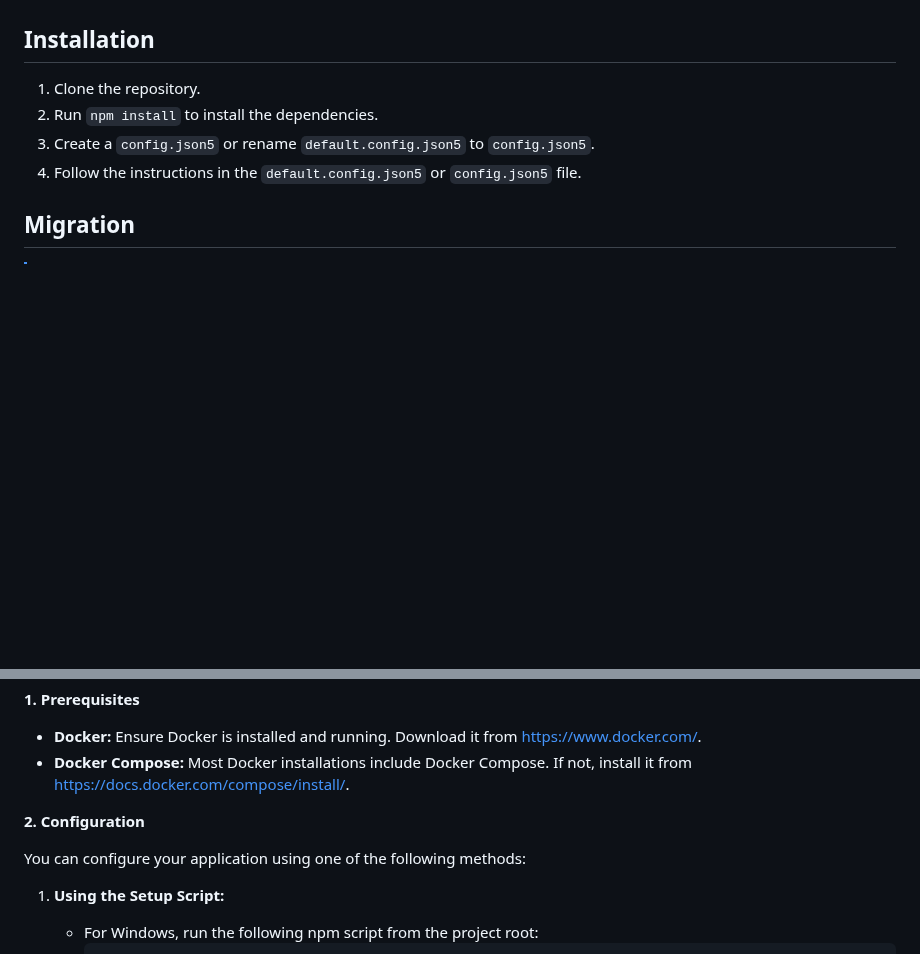
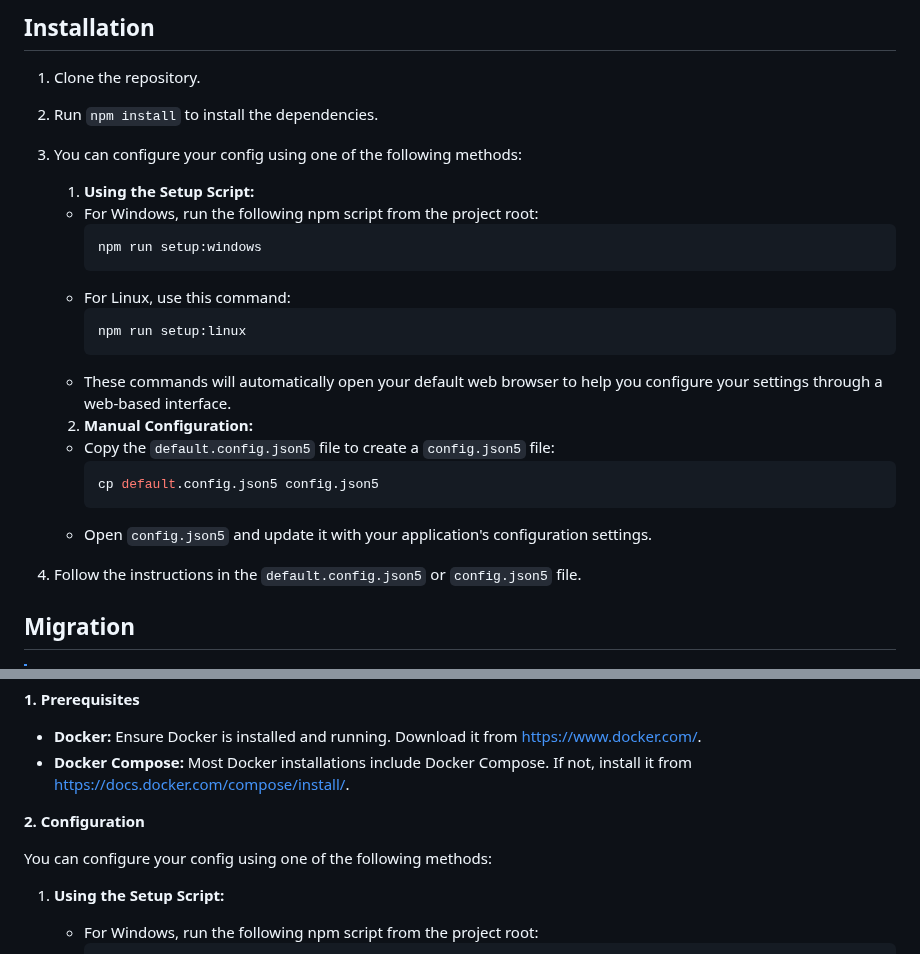
Before and after one commit to torikushiii/hoyolab-auto, a Markdown page: README.md, 2 parts joined by grey strips. GitHub-like rendering; blank space fills up the shorter version.

Commit message:
small `README` guide fix

````diff
--- a/README.md
+++ b/README.md
@@ -73,7 +73,26 @@ If you don't have a server to run this script and simply just want to use it for
 ## Installation
 1. Clone the repository.
 2. Run `npm install` to install the dependencies.
-3. Create a `config.json5` or rename `default.config.json5` to `config.json5`.
+3. You can configure your config using one of the following methods:
+
+    1. **Using the Setup Script:**
+      - For Windows, run the following npm script from the project root:
+        ```bash
+        npm run setup:windows
+        ```
+      - For Linux, use this command:
+        ```bash
+        npm run setup:linux
+        ```
+      - These commands will automatically open your default web browser to help you configure your settings through a web-based interface.
+
+    2. **Manual Configuration:**
+      - Copy the `default.config.json5` file to create a `config.json5` file:
+        ```bash
+        cp default.config.json5 config.json5
+        ```
+      - Open `config.json5` and update it with your application's configuration settings.
+
 4. Follow the instructions in the `default.config.json5` or `config.json5` file.
 
 ## Migration
@@ -109,7 +128,7 @@ for convenience, but you can also use Docker commands directly.
 
 **2. Configuration**
 
-You can configure your application using one of the following methods:
+You can configure your config using one of the following methods:
 
 1. **Using the Setup Script:**
    - For Windows, run the following npm script from the project root:
````
